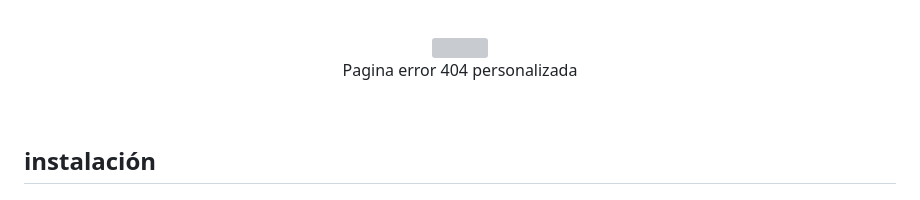
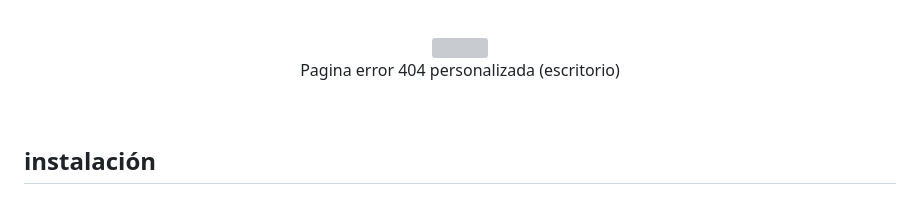
Before and after one commit to victorFernandez173/filmXtra-vue, a Markdown page: README.md, the part around the change. Drawn GitHub-style; grey boxes are pictures that could not be loaded.

Commit message:
actualizado README.md

```diff
--- a/README.md
+++ b/README.md
@@ -105,7 +105,7 @@ Veamos algunas capturas:
 <br>
 <p align="center">
     <img align="center" src="https://github.com/victorFernandez173/filmXtra-vue/blob/main/public/screenshots/15.png?raw=true" height="400" />
-    <br>Pagina error 404 personalizada
+    <br>Pagina error 404 personalizada (escritorio)
 </p>
 <br>
 
```
